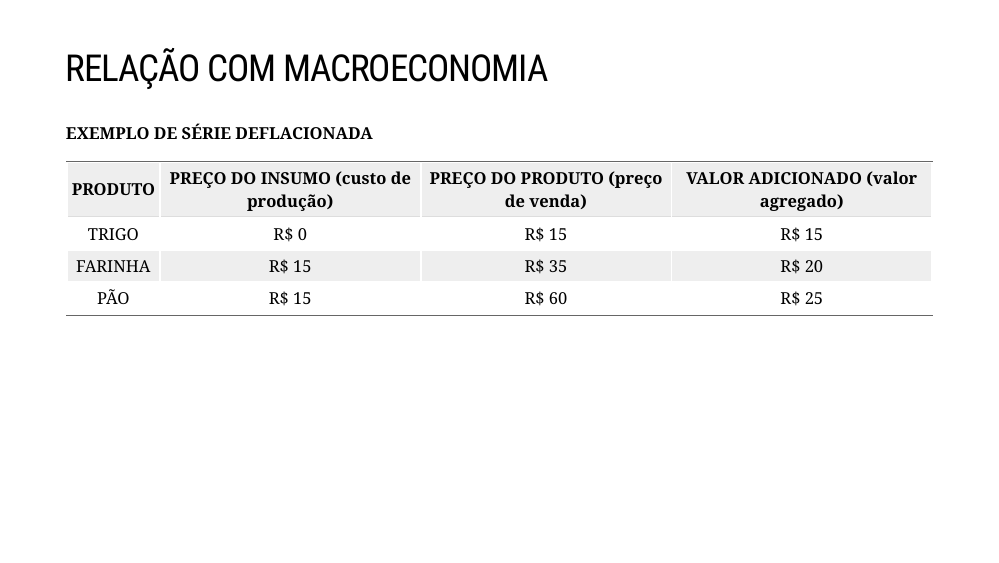
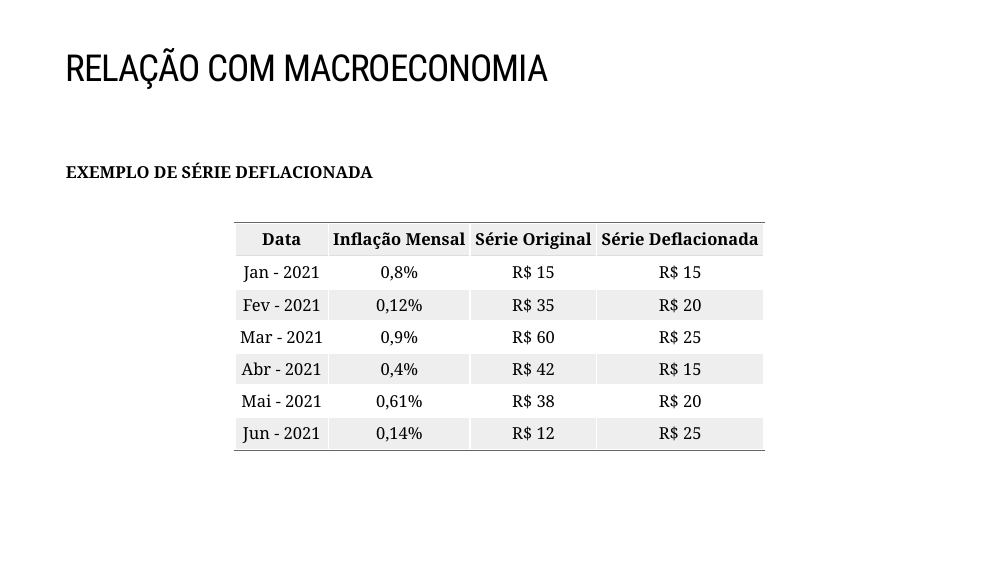
Before and after one commit to Valerio-Victor/07_adm03f_juros, an R Markdown document (docs/index.Rmd): page 9 of 14. Rendered offline with R 4.5, knitr and Pandoc, with nearby package versions; the slides are laid out offline by our stand-in for remark.js, each with all of its steps uncovered, in fonts that may differ from those the slides ask for, and without slide numbers, shadows or browser add-ons; some code elsewhere in the file could not run offline; a font, style sheet, LaTeX package, included part or bibliography that could not be used is replaced or left out.

Commit message:
Última tabela em edição.

```diff
--- a/docs/index.Rmd
+++ b/docs/index.Rmd
@@ -196,13 +200,13 @@
 
 cronograma <- data.frame(
 
-  a = c('TRIGO', 'FARINHA', 'PÃO'),
+  a = c('Jan - 2021', 'Fev - 2021', 'Mar - 2021', 'Abr - 2021', 'Mai - 2021', 'Jun - 2021'),
 
-  b = c('R$ 0', 'R$ 15', 'R$ 15'),
+  b = c('0,8%', '0,12%', '0,9%', '0,4%', '0,61%', '0,14%'),
 
-  c = c('R$ 15', 'R$ 35', 'R$ 60'),
+  c = c('R$ 15', 'R$ 35', 'R$ 60', 'R$ 42', 'R$ 38', 'R$ 12'),
 
-  d = c('R$ 15', 'R$ 20', 'R$ 25'))
+  d = c('R$ 15', 'R$ 20', 'R$ 25', 'R$ 15', 'R$ 20', 'R$ 25'))
 
 knitr::kable(cronograma,
 
@@ -210,11 +214,9 @@
 
              format = 'html',
 
-             col.names = c('PRODUTO', 'PREÇO DO INSUMO (custo de produção)',
+             col.names = c('Data', 'Inflação Mensal',
 
-                           'PREÇO DO PRODUTO (preço de venda)',
-
-                           'VALOR ADICIONADO (valor agregado)'),
+                           'Série Original', 'Série Deflacionada'),
 
              align = c('c', 'c', 'c', 'c')) %>%
 
```
Also changed, not shown: docs/index.Rmd (4 more changed lines), 1 other file.
